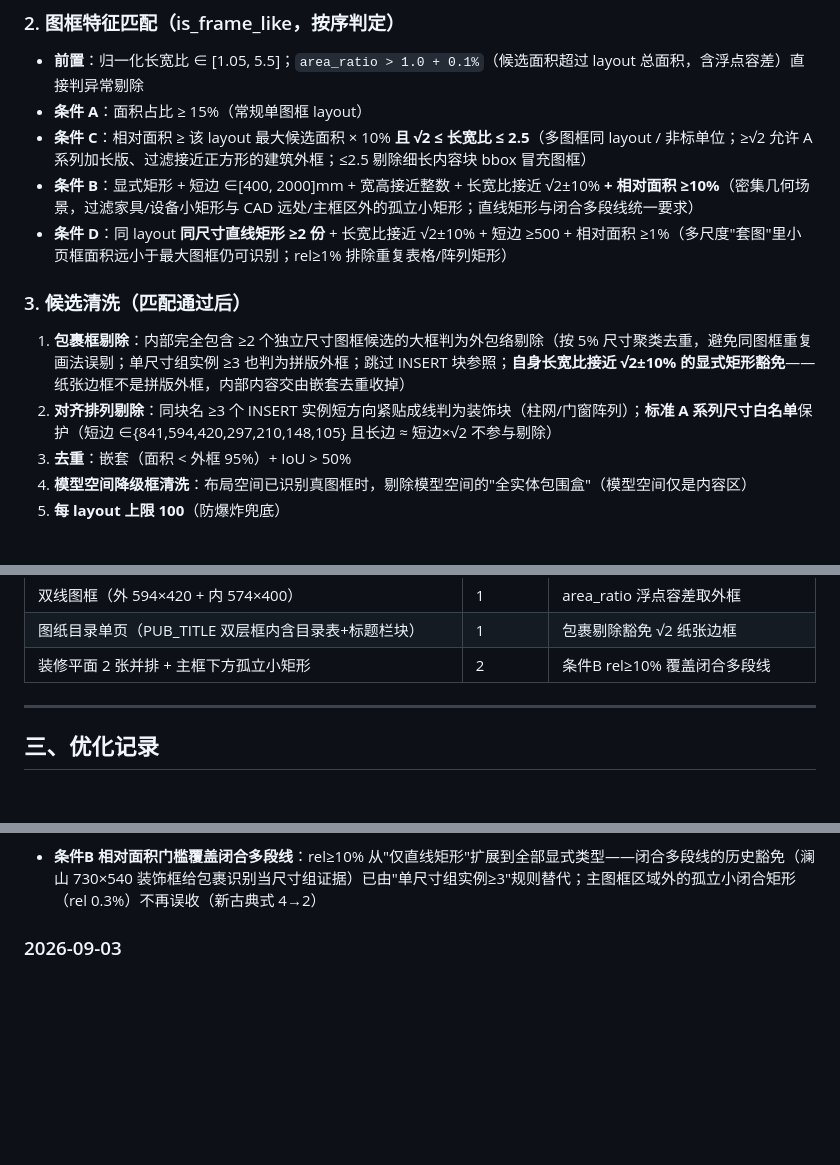
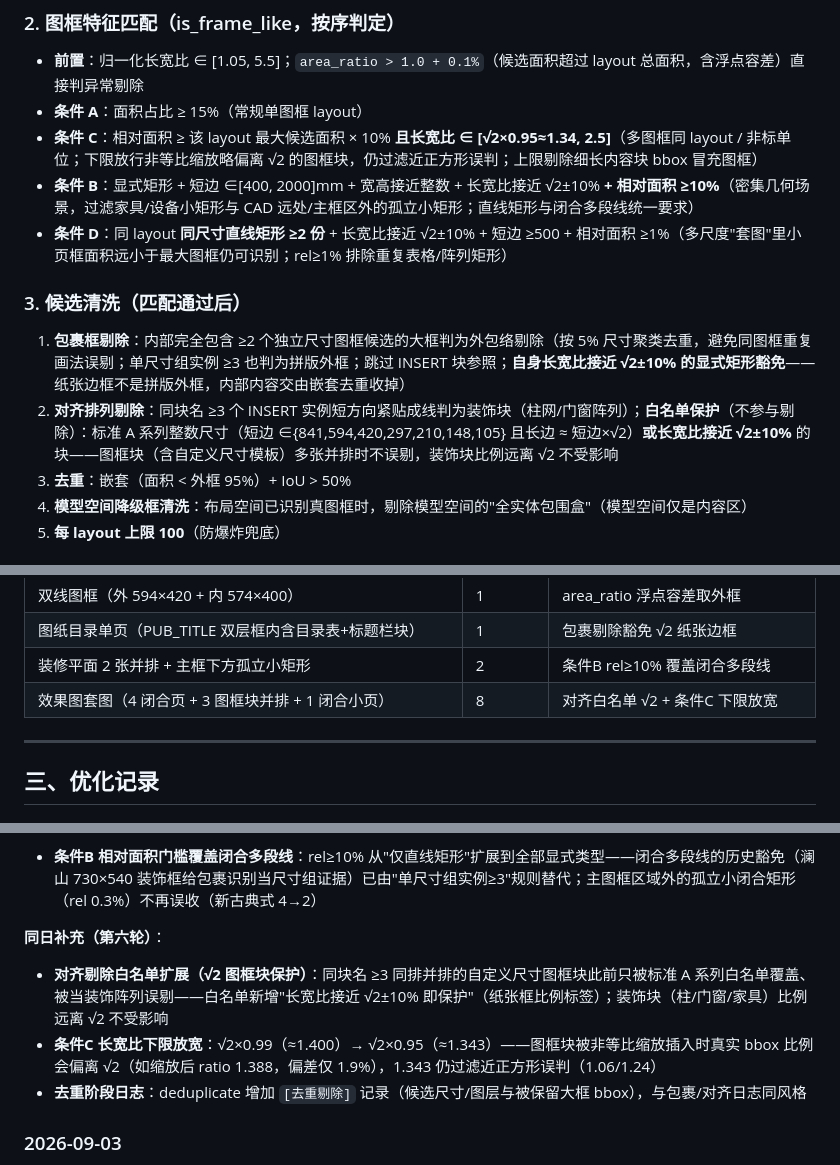
Before and after one commit to hydroxylion/dwg-frame-parser, a Markdown page: Readme.md, 3 parts joined by grey strips. Drawn GitHub-style; blank space fills up the shorter version.

Commit message:
docs: Readme 同步（对齐白名单√2 / 条件C 下限 1.343 / 效果图基准）
- 清洗规则与特征匹配描述更新；测试基准新增效果图套图场景；优化记录追加第六轮

```diff
--- a/Readme.md
+++ b/Readme.md
@@ -27,14 +27,14 @@
 
 - **前置**：归一化长宽比 ∈ [1.05, 5.5]；`area_ratio > 1.0 + 0.1%`（候选面积超过 layout 总面积，含浮点容差）直接判异常剔除
 - **条件 A**：面积占比 ≥ 15%（常规单图框 layout）
-- **条件 C**：相对面积 ≥ 该 layout 最大候选面积 × 10% **且 √2 ≤ 长宽比 ≤ 2.5**（多图框同 layout / 非标单位；≥√2 允许 A 系列加长版、过滤接近正方形的建筑外框；≤2.5 剔除细长内容块 bbox 冒充图框）
+- **条件 C**：相对面积 ≥ 该 layout 最大候选面积 × 10% **且长宽比 ∈ [√2×0.95≈1.34, 2.5]**（多图框同 layout / 非标单位；下限放行非等比缩放略偏离 √2 的图框块，仍过滤近正方形误判；上限剔除细长内容块 bbox 冒充图框）
 - **条件 B**：显式矩形 + 短边 ∈[400, 2000]mm + 宽高接近整数 + 长宽比接近 √2±10% **+ 相对面积 ≥10%**（密集几何场景，过滤家具/设备小矩形与 CAD 远处/主框区外的孤立小矩形；直线矩形与闭合多段线统一要求）
 - **条件 D**：同 layout **同尺寸直线矩形 ≥2 份** + 长宽比接近 √2±10% + 短边 ≥500 + 相对面积 ≥1%（多尺度"套图"里小页框面积远小于最大图框仍可识别；rel≥1% 排除重复表格/阵列矩形）
 
 ### 3. 候选清洗（匹配通过后）
 
 1. **包裹框剔除**：内部完全包含 ≥2 个独立尺寸图框候选的大框判为外包络剔除（按 5% 尺寸聚类去重，避免同图框重复画法误剔；单尺寸组实例 ≥3 也判为拼版外框；跳过 INSERT 块参照；**自身长宽比接近 √2±10% 的显式矩形豁免**——纸张边框不是拼版外框，内部内容交由嵌套去重收掉）
-2. **对齐排列剔除**：同块名 ≥3 个 INSERT 实例短方向紧贴成线判为装饰块（柱网/门窗阵列）；**标准 A 系列尺寸白名单**保护（短边 ∈{841,594,420,297,210,148,105} 且长边 ≈ 短边×√2 不参与剔除）
+2. **对齐排列剔除**：同块名 ≥3 个 INSERT 实例短方向紧贴成线判为装饰块（柱网/门窗阵列）；**白名单保护**（不参与剔除）：标准 A 系列整数尺寸（短边 ∈{841,594,420,297,210,148,105} 且长边 ≈ 短边×√2）**或长宽比接近 √2±10%** 的块——图框块（含自定义尺寸模板）多张并排时不误剔，装饰块比例远离 √2 不受影响
 3. **去重**：嵌套（面积 < 外框 95%）+ IoU > 50%
 4. **模型空间降级框清洗**：布局空间已识别真图框时，剔除模型空间的"全实体包围盒"（模型空间仅是内容区）
 5. **每 layout 上限 100**（防爆炸兜底）
@@ -69,6 +69,7 @@ ezdxf 默认不加载 XREF 外部文件，引用块会漏识别图框。检测
 | 双线图框（外 594×420 + 内 574×400） | 1 | area_ratio 浮点容差取外框 |
 | 图纸目录单页（PUB_TITLE 双层框内含目录表+标题栏块） | 1 | 包裹剔除豁免 √2 纸张边框 |
 | 装修平面 2 张并排 + 主框下方孤立小矩形 | 2 | 条件B rel≥10% 覆盖闭合多段线 |
+| 效果图套图（4 闭合页 + 3 图框块并排 + 1 闭合小页） | 8 | 对齐白名单 √2 + 条件C 下限放宽 |
 
 ---
 
@@ -100,6 +101,11 @@ ezdxf 默认不加载 XREF 外部文件，引用块会漏识别图框。检测
 
 **同日补充（第五轮）**：
 - **条件B 相对面积门槛覆盖闭合多段线**：rel≥10% 从"仅直线矩形"扩展到全部显式类型——闭合多段线的历史豁免（澜山 730×540 装饰框给包裹识别当尺寸组证据）已由"单尺寸组实例≥3"规则替代；主图框区域外的孤立小闭合矩形（rel 0.3%）不再误收（新古典式 4→2）
+
+**同日补充（第六轮）**：
+- **对齐剔除白名单扩展（√2 图框块保护）**：同块名 ≥3 同排并排的自定义尺寸图框块此前只被标准 A 系列白名单覆盖、被当装饰阵列误剔——白名单新增"长宽比接近 √2±10% 即保护"（纸张框比例标签）；装饰块（柱/门窗/家具）比例远离 √2 不受影响
+- **条件C 长宽比下限放宽**：√2×0.99（≈1.400）→ √2×0.95（≈1.343）——图框块被非等比缩放插入时真实 bbox 比例会偏离 √2（如缩放后 ratio 1.388，偏差仅 1.9%），1.343 仍过滤近正方形误判（1.06/1.24）
+- **去重阶段日志**：deduplicate 增加 `[去重剔除]` 记录（候选尺寸/图层与被保留大框 bbox），与包裹/对齐日志同风格
 
 ### 2026-09-03
 
```
